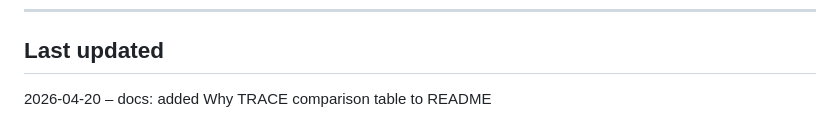
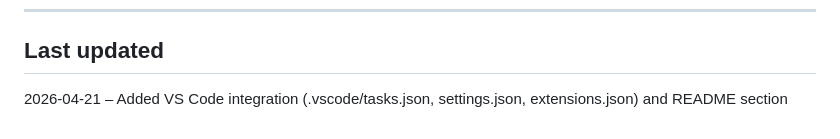
Before and after one commit to MyPatric69/trace, a Markdown page: AI_CONTEXT.md, the part around the change. GitHub-like rendering.

Commit message:
feat(vscode): add .vscode tasks and settings for TRACE dashboard in Simple Browser

```diff
--- a/AI_CONTEXT.md
+++ b/AI_CONTEXT.md
@@ -228,4 +228,4 @@ No open items – all phases and feature expansions complete. Tests green.
 
 ## Last updated
 
-2026-04-20 – docs: added Why TRACE comparison table to README
+2026-04-21 – Added VS Code integration (.vscode/tasks.json, settings.json, extensions.json) and README section
```
Also changed, not shown: 1 other file.
